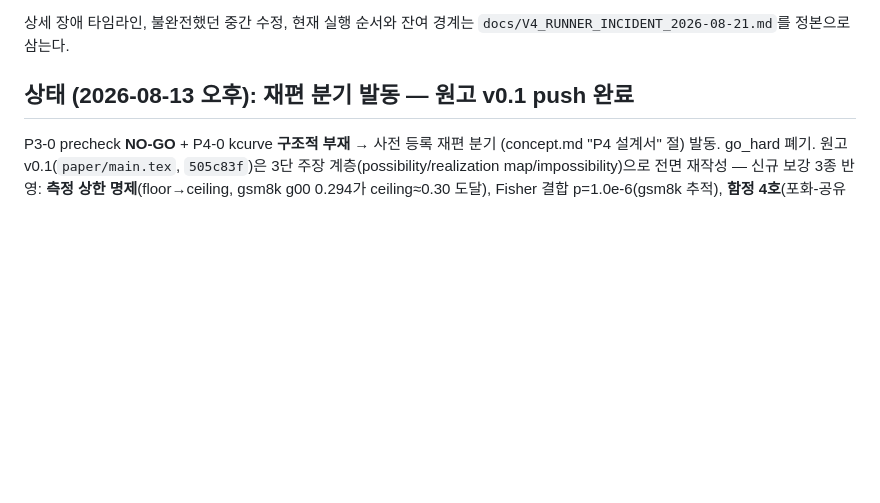
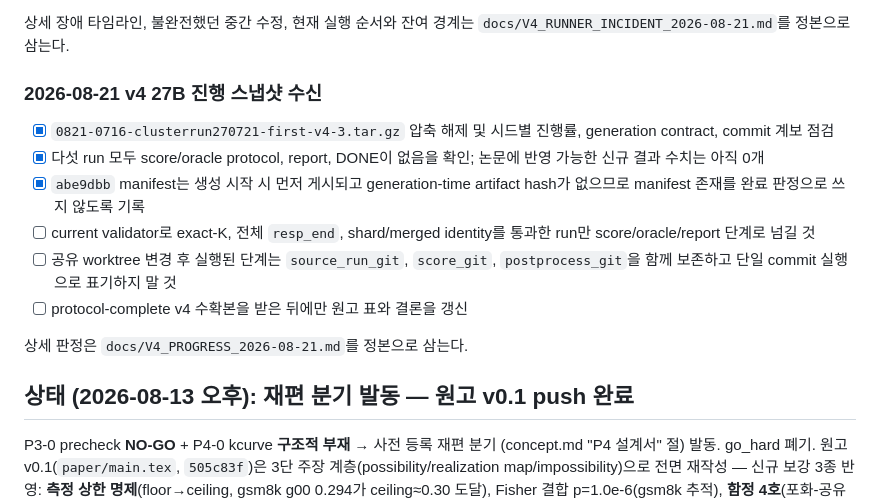
Before and after one commit to 33modeling/offpolicy-misranking, a Markdown page: docs/BACKLOG.md, the part around the change. Drawn GitHub-style; blank space fills up the shorter version.

Commit message:
Document v4 27B progress snapshot and result gates

```diff
--- a/docs/BACKLOG.md
+++ b/docs/BACKLOG.md
@@ -76,6 +76,22 @@
 
 상세 장애 타임라인, 불완전했던 중간 수정, 현재 실행 순서와 잔여 경계는
 `docs/V4_RUNNER_INCIDENT_2026-08-21.md`를 정본으로 삼는다.
+
+### 2026-08-21 v4 27B 진행 스냅샷 수신
+
+- [x] `0821-0716-clusterrun270721-first-v4-3.tar.gz` 압축 해제 및 시드별
+      진행률, generation contract, commit 계보 점검
+- [x] 다섯 run 모두 score/oracle protocol, report, DONE이 없음을 확인;
+      논문에 반영 가능한 신규 결과 수치는 아직 0개
+- [x] `abe9dbb` manifest는 생성 시작 시 먼저 게시되고 generation-time artifact
+      hash가 없으므로 manifest 존재를 완료 판정으로 쓰지 않도록 기록
+- [ ] current validator로 exact-K, 전체 `resp_end`, shard/merged identity를 통과한
+      run만 score/oracle/report 단계로 넘길 것
+- [ ] 공유 worktree 변경 후 실행된 단계는 `source_run_git`, `score_git`,
+      `postprocess_git`을 함께 보존하고 단일 commit 실행으로 표기하지 말 것
+- [ ] protocol-complete v4 수확본을 받은 뒤에만 원고 표와 결론을 갱신
+
+상세 판정은 `docs/V4_PROGRESS_2026-08-21.md`를 정본으로 삼는다.
 
 ## 상태 (2026-08-13 오후): 재편 분기 발동 — 원고 v0.1 push 완료
 
```
Also changed, not shown: docs/V4_PROGRESS_2026-08-21.md (added, +97 -0 lines).
